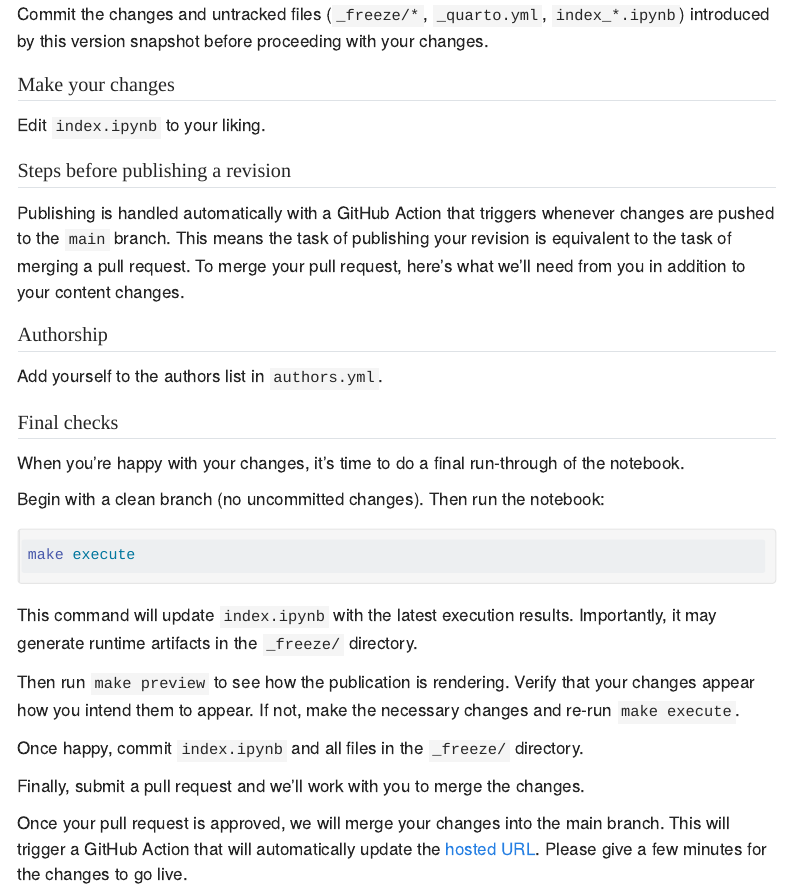
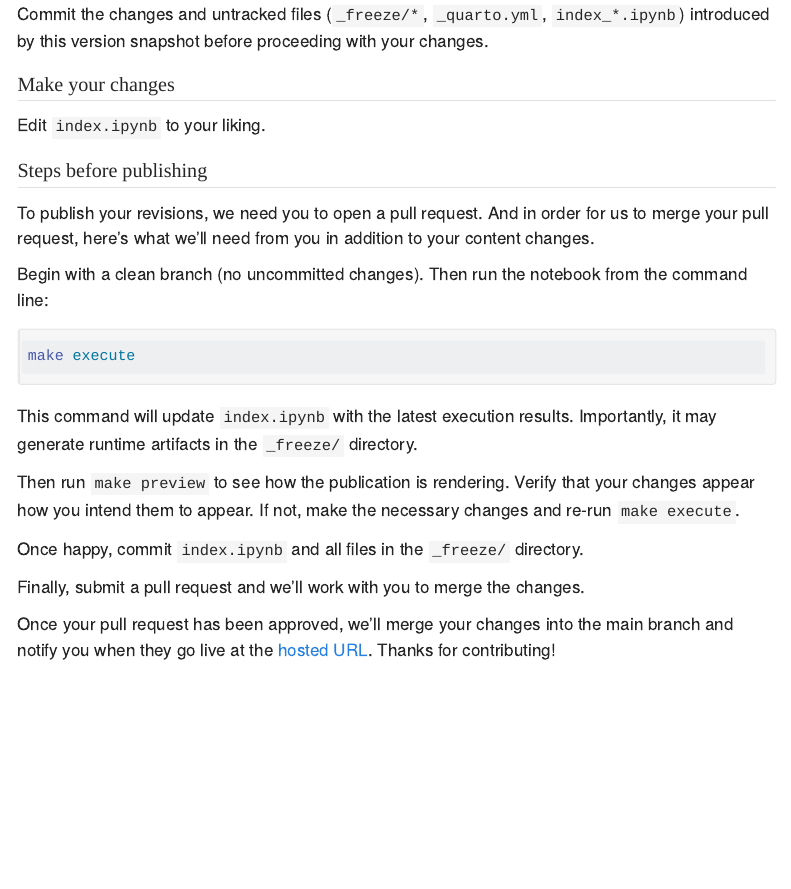
Before and after one commit to Arcadia-Science/notebook-pub-template, a Quarto document (CONTRIBUTING.qmd): the page in a window 1100 px wide, from 590 px down. Rendered offline with R 4.5, knitr and Pandoc in place of Quarto, with nearby package versions; menus at the side of the page are left out.

Commit message:
Update README
- Incorporate AirTable and update `publish` branch language

````diff
--- a/CONTRIBUTING.qmd
+++ b/CONTRIBUTING.qmd
@@ -25,25 +25,17 @@ Before making any changes, we need to preserve the current state of the publicat
 make bump-version
 ```
 
-Commit the  changes and untracked files (`_freeze/*`, `_quarto.yml`, `index_*.ipynb`) introduced by this version snapshot before proceeding with your changes.
+Commit the changes and untracked files (`_freeze/*`, `_quarto.yml`, `index_*.ipynb`) introduced by this version snapshot before proceeding with your changes.
 
 ## Make your changes
 
 Edit `index.ipynb` to your liking.
 
-## Steps before publishing a revision
+## Steps before publishing
 
-Publishing is handled automatically with a GitHub Action that triggers whenever changes are pushed to the `main` branch. This means the task of publishing your revision is equivalent to the task of merging a pull request. To merge your pull request, here's what we'll need from you in addition to your content changes.
+To publish your revisions, we need you to open a pull request. And in order for us to merge your pull request, here's what we'll need from you in addition to your content changes.
 
-## Authorship
-
-Add yourself to the authors list in `authors.yml`.
-
-## Final checks
-
-When you're happy with your changes, it's time to do a final run-through of the notebook.
-
-Begin with a clean branch (no uncommitted changes). Then run the notebook:
+Begin with a clean branch (no uncommitted changes). Then run the notebook from the command line:
 
 ```bash
 make execute
@@ -57,4 +49,4 @@ Once happy, commit `index.ipynb` and all files in the `_freeze/` directory.
 
 Finally, submit a pull request and we'll work with you to merge the changes.
 
-Once your pull request is approved, we will merge your changes into the main branch. This will trigger a GitHub Action that will automatically update the [hosted URL](https://{{< var pub.org >}}.github.io/{{< var pub.repo >}}/). Please give a few minutes for the changes to go live.
+Once your pull request has been approved, we'll merge your changes into the main branch and notify you when they go live at the [hosted URL](https://{{< var pub.org >}}.github.io/{{< var pub.repo >}}/). Thanks for contributing!
````
Also changed, not shown: README.md.
